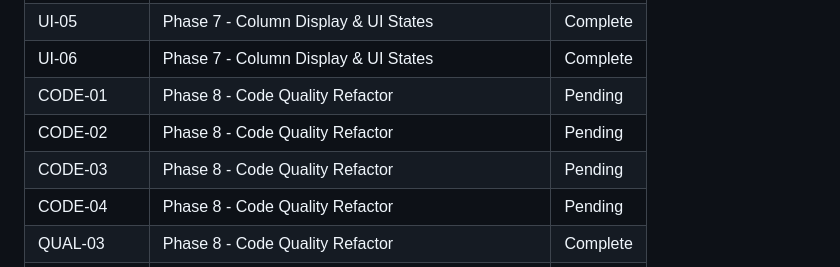
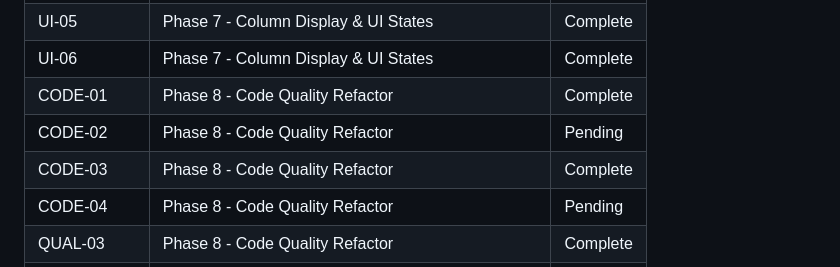
Before and after one commit to Ramzy22/pivot_engine, a Markdown page: .planning/REQUIREMENTS.md, the part around one of its changes. Drawn GitHub-style.

```diff
--- a/.planning/REQUIREMENTS.md
+++ b/.planning/REQUIREMENTS.md
@@ -195,9 +195,9 @@
 | UI-04 | Phase 7 - Column Display & UI States | Complete |
 | UI-05 | Phase 7 - Column Display & UI States | Complete |
 | UI-06 | Phase 7 - Column Display & UI States | Complete |
-| CODE-01 | Phase 8 - Code Quality Refactor | Pending |
+| CODE-01 | Phase 8 - Code Quality Refactor | Complete |
 | CODE-02 | Phase 8 - Code Quality Refactor | Pending |
-| CODE-03 | Phase 8 - Code Quality Refactor | Pending |
+| CODE-03 | Phase 8 - Code Quality Refactor | Complete |
 | CODE-04 | Phase 8 - Code Quality Refactor | Pending |
 | QUAL-03 | Phase 8 - Code Quality Refactor | Complete |
 | QUAL-04 | Phase 8 - Code Quality Refactor | Complete |
```
Also changed, not shown: other parts of .planning/REQUIREMENTS.md (+2 -2 lines), .planning/STATE.md (+10 -6 lines), 1 other file.
